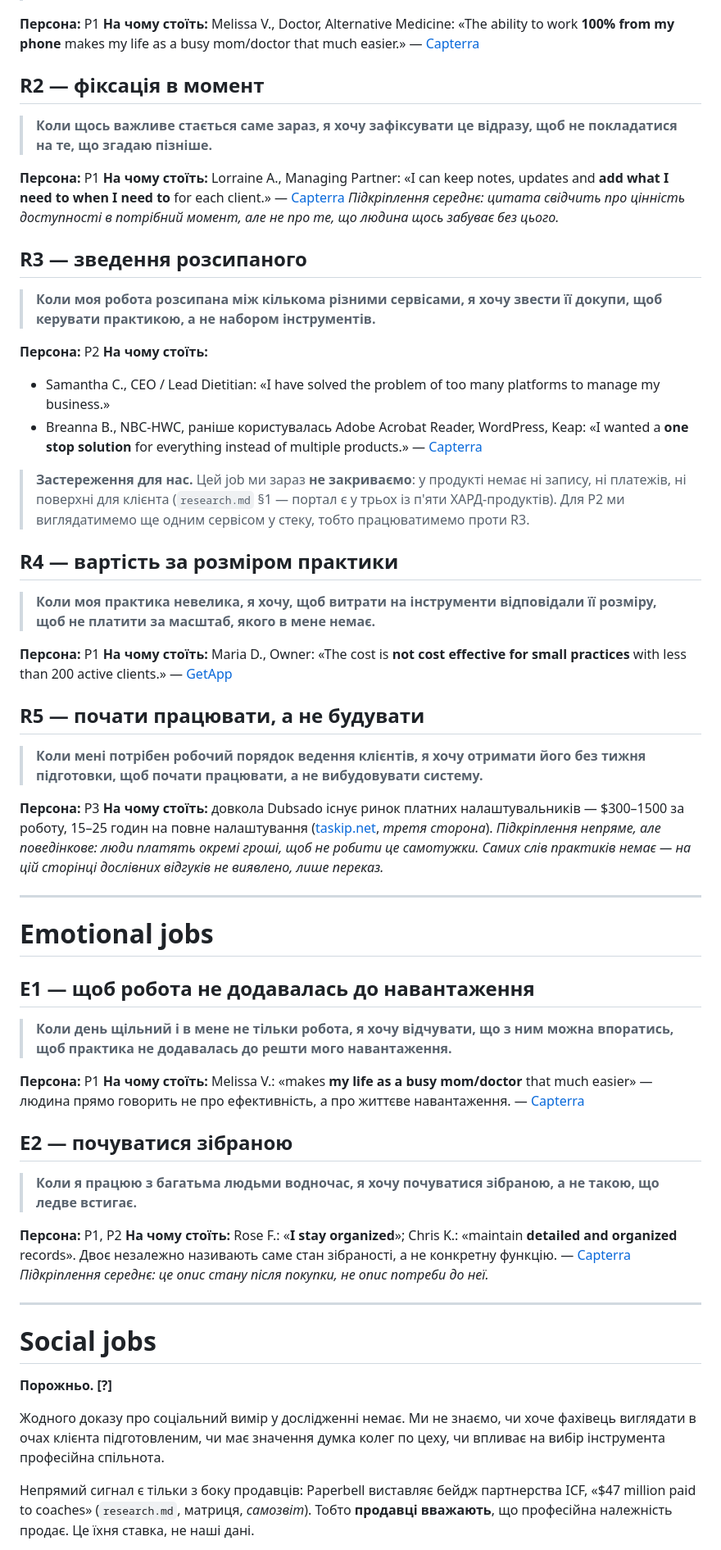
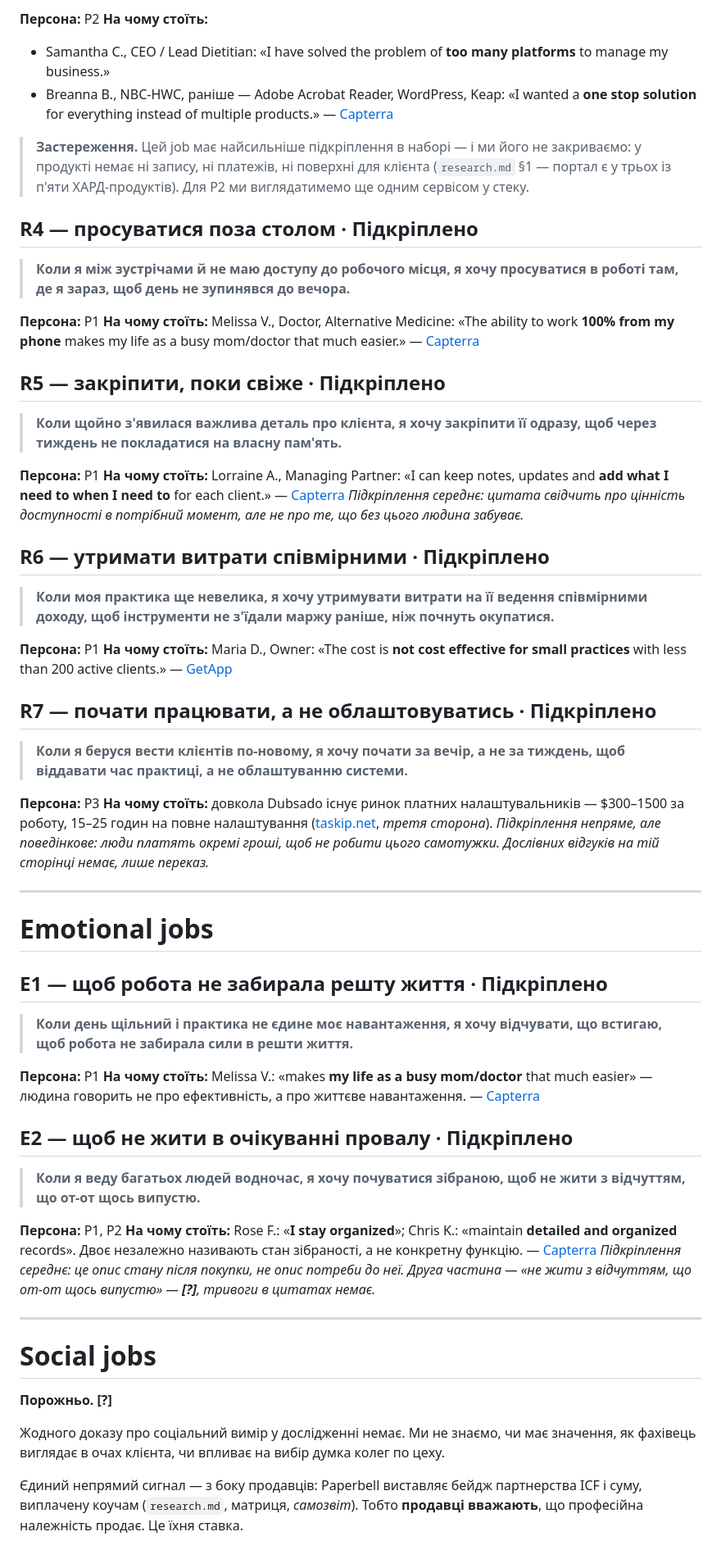
Before and after one commit to OYerokhina/AI_product, a Markdown page: research/jtbd.md, the part around one of its changes. Shown at 82% size. Drawn GitHub-style.

```diff
--- a/research/jtbd.md
+++ b/research/jtbd.md
@@ -53,86 +85,87 @@
+**Персона:** P2
+**На чому стоїть:**
+- Samantha C., CEO / Lead Dietitian: «I have solved the problem of **too many
+  platforms** to manage my business.»
+- Breanna B., NBC-HWC, раніше — Adobe Acrobat Reader, WordPress, Keap:
+  «I wanted a **one stop solution** for everything instead of multiple products.»
+— [Capterra](https://capterra.com/p/159263/Better/reviews/)
+
+> **Застереження.** Цей job має найсильніше підкріплення в наборі — і ми його
+> не закриваємо: у продукті немає ні запису, ні платежів, ні поверхні для
+> клієнта (`research.md` §1 — портал є у трьох із п'яти ХАРД-продуктів).
+> Для P2 ми виглядатимемо ще одним сервісом у стеку.
+
+## R4 — просуватися поза столом · Підкріплено
+
+> **Коли я між зустрічами й не маю доступу до робочого місця, я хочу
+> просуватися в роботі там, де я зараз, щоб день не зупинявся до вечора.**
 
 **Персона:** P1
 **На чому стоїть:** Melissa V., Doctor, Alternative Medicine: «The ability to
 work **100% from my phone** makes my life as a busy mom/doctor that much
 easier.» — [Capterra](https://capterra.com/p/159263/Better/reviews/)
 
-## R2 — фіксація в момент
+## R5 — закріпити, поки свіже · Підкріплено
 
-> **Коли щось важливе стається саме зараз, я хочу зафіксувати це відразу,
-> щоб не покладатися на те, що згадаю пізніше.**
+> **Коли щойно з'явилася важлива деталь про клієнта, я хочу закріпити її
+> одразу, щоб через тиждень не покладатися на власну пам'ять.**
 
 **Персона:** P1
 **На чому стоїть:** Lorraine A., Managing Partner: «I can keep notes, updates
 and **add what I need to when I need to** for each client.» —
 [Capterra](https://capterra.com/p/159263/Better/reviews/)
 *Підкріплення середнє: цитата свідчить про цінність доступності в потрібний
-момент, але не про те, що людина щось забуває без цього.*
+момент, але не про те, що без цього людина забуває.*
 
-## R3 — зведення розсипаного
+## R6 — утримати витрати співмірними · Підкріплено
 
-> **Коли моя робота розсипана між кількома різними сервісами, я хочу звести
-> її докупи, щоб керувати практикою, а не набором інструментів.**
-
-**Персона:** P2
-**На чому стоїть:**
-- Samantha C., CEO / Lead Dietitian: «I have solved the problem of too many
-  platforms to manage my business.»
-- Breanna B., NBC-HWC, раніше користувалась Adobe Acrobat Reader, WordPress,
-  Keap: «I wanted a **one stop solution** for everything instead of multiple
-  products.» — [Capterra](https://capterra.com/p/159263/Better/reviews/)
-
-> **Застереження для нас.** Цей job ми зараз **не закриваємо**: у продукті немає
-> ні запису, ні платежів, ні поверхні для клієнта (`research.md` §1 — портал
-> є у трьох із п'яти ХАРД-продуктів). Для P2 ми виглядатимемо ще одним
-> сервісом у стеку, тобто працюватимемо проти R3.
-
-## R4 — вартість за розміром практики
-
-> **Коли моя практика невелика, я хочу, щоб витрати на інструменти відповідали
-> її розміру, щоб не платити за масштаб, якого в мене немає.**
+> **Коли моя практика ще невелика, я хочу утримувати витрати на її ведення
+> співмірними доходу, щоб інструменти не з'їдали маржу раніше, ніж почнуть
+> окупатися.**
 
 **Персона:** P1
 **На чому стоїть:** Maria D., Owner: «The cost is **not cost effective for
 small practices** with less than 200 active clients.» —
 [GetApp](https://www.getapp.com/healthcare-pharmaceuticals-software/a/practice-better/)
 
-## R5 — почати працювати, а не будувати
+## R7 — почати працювати, а не облаштовуватись · Підкріплено
 
-> **Коли мені потрібен робочий порядок ведення клієнтів, я хочу отримати його
-> без тижня підготовки, щоб почати працювати, а не вибудовувати систему.**
+> **Коли я беруся вести клієнтів по-новому, я хочу почати за вечір, а не за
+> тиждень, щоб віддавати час практиці, а не облаштуванню системи.**
 
 **Персона:** P3
 **На чому стоїть:** довкола Dubsado існує ринок платних налаштувальників —
 $300–1500 за роботу, 15–25 годин на повне налаштування
 ([taskip.net](https://taskip.net/dubsado-reviews/), *третя сторона*).
 *Підкріплення непряме, але поведінкове: люди платять окремі гроші, щоб не
-робити це самотужки. Самих слів практиків немає — на цій сторінці дослівних
-відгуків не виявлено, лише переказ.*
+робити цього самотужки. Дослівних відгуків на тій сторінці немає, лише переказ.*
 
 ---
 
 # Emotional jobs
 
-## E1 — щоб робота не додавалась до навантаження
+## E1 — щоб робота не забирала решту життя · Підкріплено
 
-> **Коли день щільний і в мене не тільки робота, я хочу відчувати, що з ним
-> можна впоратись, щоб практика не додавалась до решти мого навантаження.**
+> **Коли день щільний і практика не єдине моє навантаження, я хочу відчувати,
+> що встигаю, щоб робота не забирала сили в решти життя.**
 
 **Персона:** P1
 **На чому стоїть:** Melissa V.: «makes **my life as a busy mom/doctor** that
-much easier» — людина прямо говорить не про ефективність, а про життєве
+much easier» — людина говорить не про ефективність, а про життєве
 навантаження. — [Capterra](https://capterra.com/p/159263/Better/reviews/)
 
-## E2 — почуватися зібраною
+## E2 — щоб не жити в очікуванні провалу · Підкріплено
 
-> **Коли я працюю з багатьма людьми водночас, я хочу почуватися зібраною,
-> а не такою, що ледве встигає.**
+> **Коли я веду багатьох людей водночас, я хочу почуватися зібраною, щоб не
+> жити з відчуттям, що от-от щось випустю.**
 
 **Персона:** P1, P2
 **На чому стоїть:** Rose F.: «**I stay organized**»; Chris K.: «maintain
-**detailed and organized** records». Двоє незалежно називають саме стан
-зібраності, а не конкретну функцію. — [Capterra](https://capterra.com/p/159263/Better/reviews/)
-*Підкріплення середнє: це опис стану після покупки, не опис потреби до неї.*
+**detailed and organized** records». Двоє незалежно називають стан зібраності,
+а не конкретну функцію. — [Capterra](https://capterra.com/p/159263/Better/reviews/)
+*Підкріплення середнє: це опис стану після покупки, не опис потреби до неї.
+Друга частина — «не жити з відчуттям, що от-от щось випустю» — **[?]**,
+тривоги в цитатах немає.*
 
 ---
 
@@ -140,12 +173,11 @@ much easier» — людина прямо говорить не про ефек
 
 **Порожньо. [?]**
 
-Жодного доказу про соціальний вимір у дослідженні немає. Ми не знаємо, чи хоче
-фахівець виглядати в очах клієнта підготовленим, чи має значення думка колег
-по цеху, чи впливає на вибір інструмента професійна спільнота.
+Жодного доказу про соціальний вимір у дослідженні немає. Ми не знаємо, чи має
+значення, як фахівець виглядає в очах клієнта, чи впливає на вибір думка колег
+по цеху.
 
-Непрямий сигнал є тільки з боку продавців: Paperbell виставляє бейдж
-партнерства ICF, «$47 million paid to coaches» (`research.md`, матриця,
-*самозвіт*). Тобто **продавці вважають**, що професійна належність продає.
-Це їхня ставка, не наші дані.
+Єдиний непрямий сигнал — з боку продавців: Paperbell виставляє бейдж
+партнерства ICF і суму, виплачену коучам (`research.md`, матриця, *самозвіт*).
+Тобто **продавці вважають**, що професійна належність продає. Це їхня ставка.
 
```
Also changed, not shown: other parts of research/jtbd.md (+93 -54 lines).
